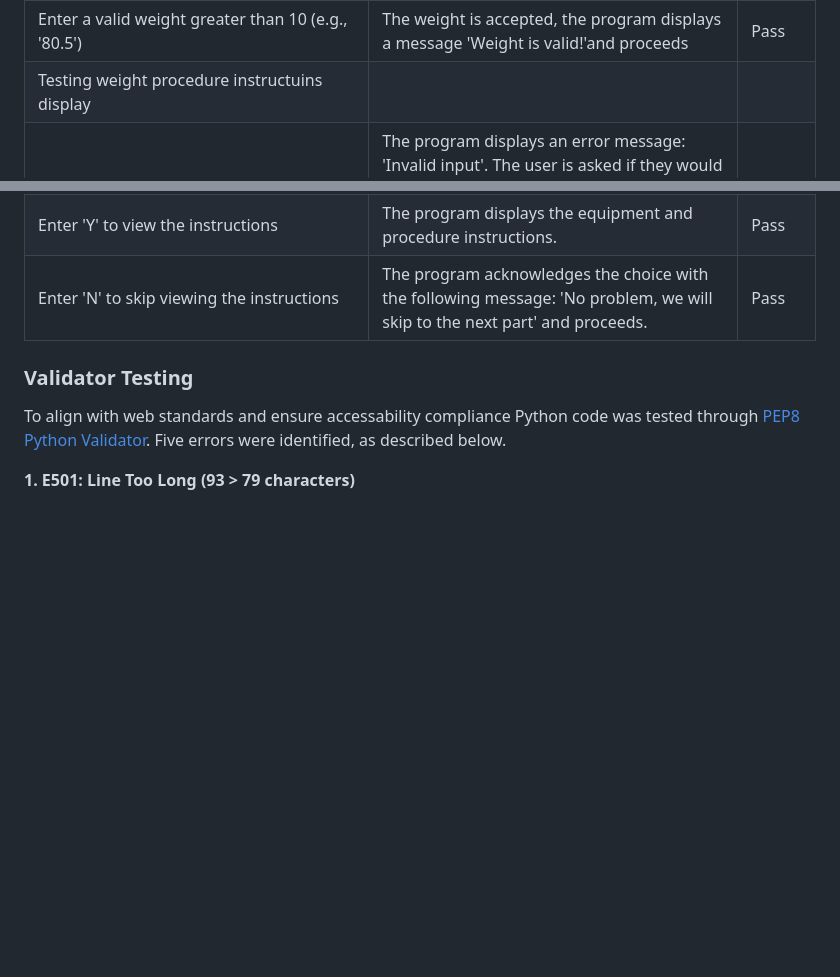
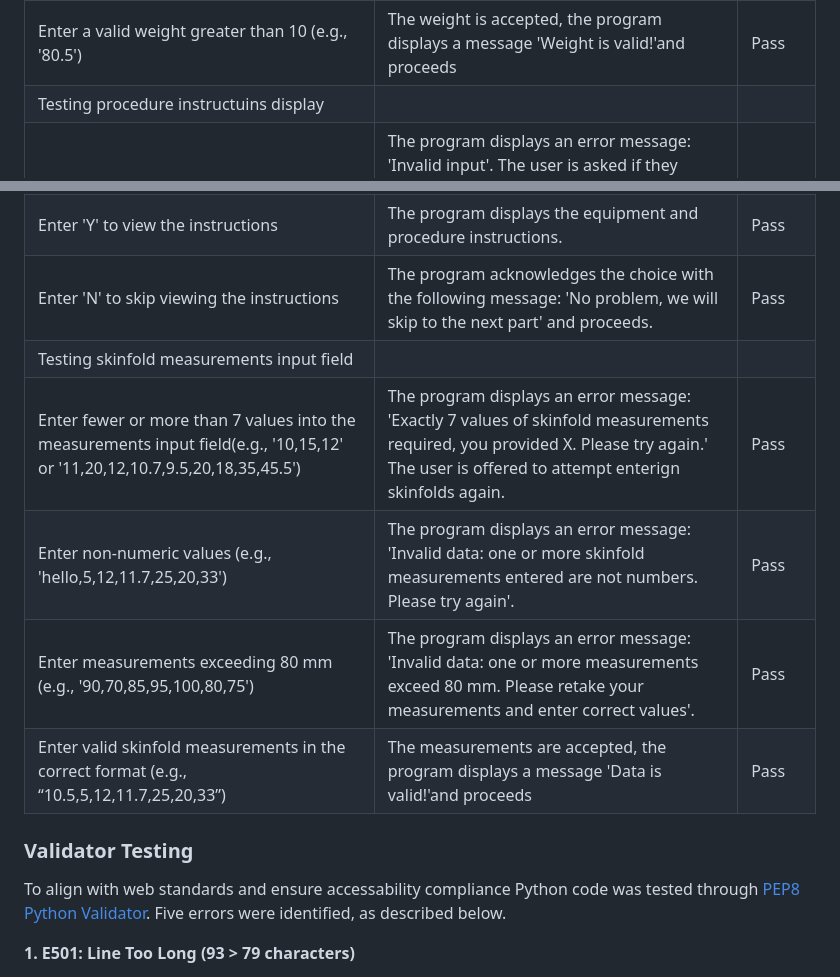
Before and after one commit to KatePaulauskas/body-fat-percent-calculator, a Markdown page: README.md, 2 parts joined by grey strips. Drawn GitHub-style; blank space fills up the shorter version.

Commit message:
docs: add information to the README.md file about testing the program's behavior when skinfold measurements are entered in both incorrect and correct formats.

```diff
--- a/README.md
+++ b/README.md
@@ -70,7 +70,7 @@ Enter a date in a leap year (e.g., “29/02/2020”) | The date is accepted, the
 |Enter a non-numeric input (e.g., 'fifty') | The program displays an error message: 'Invalid input. Please enter a numeric value for weight.' The user is offered to enter weight in kgs (e.g. 80.5). | Pass |
 |Enter a space into the weight input field | The program displays an error message: 'Invalid input. Please enter a numeric value for weight.' The user is offered to enter weight in kgs (e.g. 80.5). | Pass |
 |Enter a valid weight greater than 10 (e.g., '80.5') | The weight is accepted, the program displays a message 'Weight is valid!'and proceeds | Pass |
-|Testing weight procedure instructuins display |
+|Testing procedure instructuins display |
 |Enter any input other than 'Y' or 'N' (e.g., number, text, lower case 'y' or 'n') | The program displays an error message: 'Invalid input'. The user is asked if they would you like to view the information regarding the necessary equipment and procedures for conducting the measurements and offered to provide responcxe in the following format Y or N. | Pass |
 |Enter 'Y' to view the instructions | The program displays the equipment and procedure instructions. | Pass |
 |Enter 'N' to skip viewing the instructions | The program acknowledges the choice with the following message: 'No problem, we will skip to the next part' and proceeds. | Pass |
@@ -78,7 +78,11 @@ Enter a date in a leap year (e.g., “29/02/2020”) | The date is accepted, the
 |Enter any input other than 'Y' or 'N' (e.g., number, text, lower case 'y' or 'n') | The program displays an error message: 'Invalid input'. The user is asked if they would you like to vreview the instructions for taking the required skinfold measurements and offered to provide responcxe in the following format Y or N. | Pass |
 |Enter 'Y' to view the instructions | The program displays the equipment and procedure instructions. | Pass |
 |Enter 'N' to skip viewing the instructions | The program acknowledges the choice with the following message: 'No problem, we will skip to the next part' and proceeds. | Pass |
-
+|Testing skinfold measurements input field |
+|Enter fewer or more than 7 values into the measurements input field(e.g., '10,15,12' or '11,20,12,10.7,9.5,20,18,35,45.5') | The program displays an error message: 'Exactly 7 values of skinfold measurements required, you provided X. Please try again.' The user is offered to attempt enterign skinfolds again. | Pass |
+|Enter non-numeric values (e.g., 'hello,5,12,11.7,25,20,33') | The program displays an error message: 'Invalid data: one or more skinfold measurements entered are not numbers. Please try again'. | Pass |
+|Enter measurements exceeding 80 mm (e.g., '90,70,85,95,100,80,75') | The program displays an error message: 'Invalid data: one or more measurements exceed 80 mm. Please retake your measurements and enter correct values'. | Pass |
+|Enter valid skinfold measurements in the correct format (e.g., “10.5,5,12,11.7,25,20,33”) | The measurements are accepted, the program displays a message 'Data is valid!'and proceeds | Pass |
 
 
 ### Validator Testing
```
